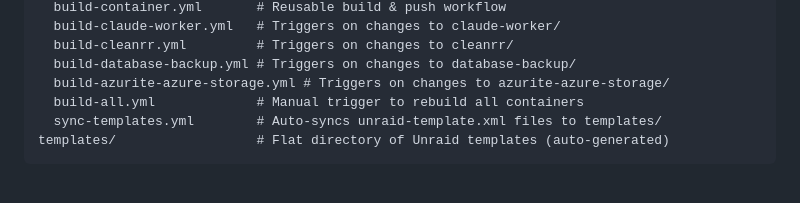
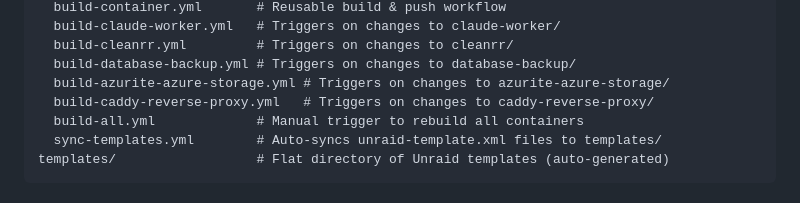
Before and after one commit to mover5/UnraidContainers, a Markdown page: README.md, the part around one of its changes. Drawn GitHub-style.

Commit message:
Add caddy-reverse-proxy to docs and add build/version badges to README
Co-Authored-By: Claude Opus 4.6 (1M context) <noreply@anthropic.com>

```diff
--- a/README.md
+++ b/README.md
@@ -59,6 +60,7 @@ containers/
   build-cleanrr.yml         # Triggers on changes to cleanrr/
   build-database-backup.yml # Triggers on changes to database-backup/
   build-azurite-azure-storage.yml # Triggers on changes to azurite-azure-storage/
+  build-caddy-reverse-proxy.yml   # Triggers on changes to caddy-reverse-proxy/
   build-all.yml             # Manual trigger to rebuild all containers
   sync-templates.yml        # Auto-syncs unraid-template.xml files to templates/
 templates/                  # Flat directory of Unraid templates (auto-generated)
```
Also changed, not shown: other parts of README.md (+7 -6 lines), CLAUDE.md (+3 -0 lines).
